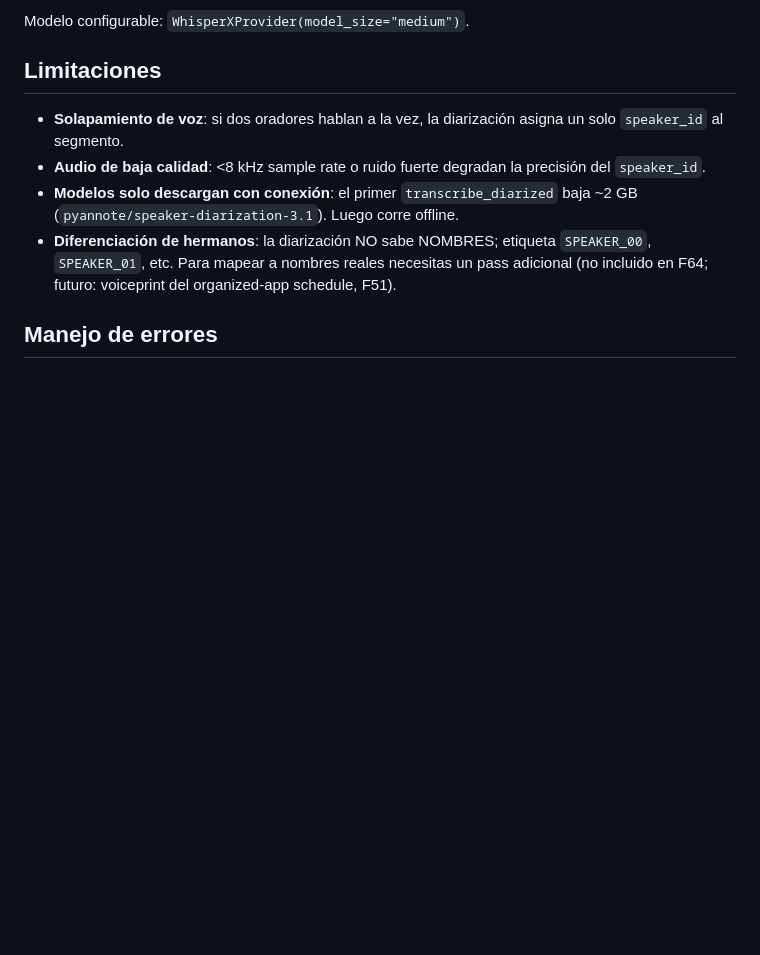
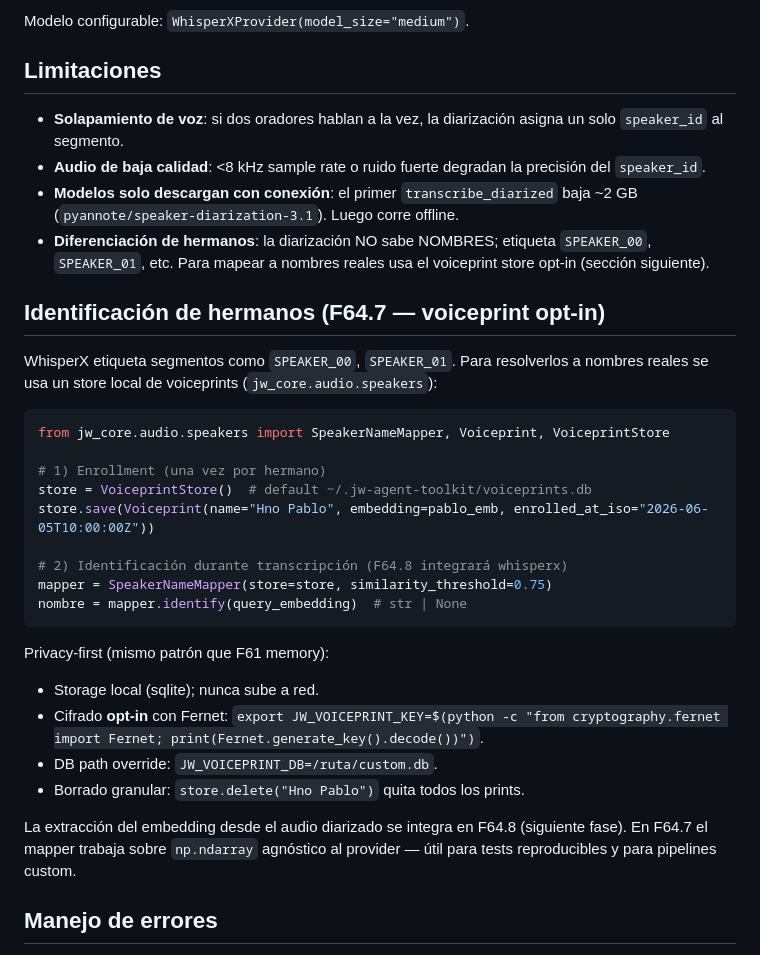
Before and after one commit to elimorals/jw-agent-toolkit, a Markdown page: docs/guias/asr-diarizacion.md, the part around the change. GitHub-like rendering; blank space fills up the shorter version.

Commit message:
docs(F64.7): document speaker identification plus ROADMAP entry
Add a new "Identificación de hermanos (F64.7 — voiceprint opt-in)"
section in docs/guias/asr-diarizacion.md showing the enrollment plus
identification flow, env var knobs (JW_VOICEPRINT_KEY for Fernet,
JW_VOICEPRINT_DB for path override), and the F64.8 deferred audio to
embedding integration.

Reword the "Diferenciación de hermanos" limitation to point at the
new section instead of the old "futuro" placeholder.

Mark the F64 ROADMAP item "Mapeo speaker_id -> nombre real" as done.

````diff
--- a/docs/guias/asr-diarizacion.md
+++ b/docs/guias/asr-diarizacion.md
@@ -129,9 +129,37 @@ Modelo configurable: `WhisperXProvider(model_size="medium")`.
 - **Modelos solo descargan con conexión**: el primer `transcribe_diarized`
   baja ~2 GB (`pyannote/speaker-diarization-3.1`). Luego corre offline.
 - **Diferenciación de hermanos**: la diarización NO sabe NOMBRES; etiqueta
-  `SPEAKER_00`, `SPEAKER_01`, etc. Para mapear a nombres reales necesitas
-  un pass adicional (no incluido en F64; futuro: voiceprint del
-  organized-app schedule, F51).
+  `SPEAKER_00`, `SPEAKER_01`, etc. Para mapear a nombres reales usa el
+  voiceprint store opt-in (sección siguiente).
+
+## Identificación de hermanos (F64.7 — voiceprint opt-in)
+
+WhisperX etiqueta segmentos como `SPEAKER_00`, `SPEAKER_01`. Para
+resolverlos a nombres reales se usa un store local de voiceprints
+(`jw_core.audio.speakers`):
+
+```python
+from jw_core.audio.speakers import SpeakerNameMapper, Voiceprint, VoiceprintStore
+
+# 1) Enrollment (una vez por hermano)
+store = VoiceprintStore()  # default ~/.jw-agent-toolkit/voiceprints.db
+store.save(Voiceprint(name="Hno Pablo", embedding=pablo_emb, enrolled_at_iso="2026-06-05T10:00:00Z"))
+
+# 2) Identificación durante transcripción (F64.8 integrará whisperx)
+mapper = SpeakerNameMapper(store=store, similarity_threshold=0.75)
+nombre = mapper.identify(query_embedding)  # str | None
+```
+
+Privacy-first (mismo patrón que F61 memory):
+
+- Storage local (sqlite); nunca sube a red.
+- Cifrado **opt-in** con Fernet: `export JW_VOICEPRINT_KEY=$(python -c "from cryptography.fernet import Fernet; print(Fernet.generate_key().decode())")`.
+- DB path override: `JW_VOICEPRINT_DB=/ruta/custom.db`.
+- Borrado granular: `store.delete("Hno Pablo")` quita todos los prints.
+
+La extracción del embedding desde el audio diarizado se integra en F64.8
+(siguiente fase). En F64.7 el mapper trabaja sobre `np.ndarray` agnóstico
+al provider — útil para tests reproducibles y para pipelines custom.
 
 ## Manejo de errores
 
````
Also changed, not shown: docs/ROADMAP.md (+1 -1 lines).
